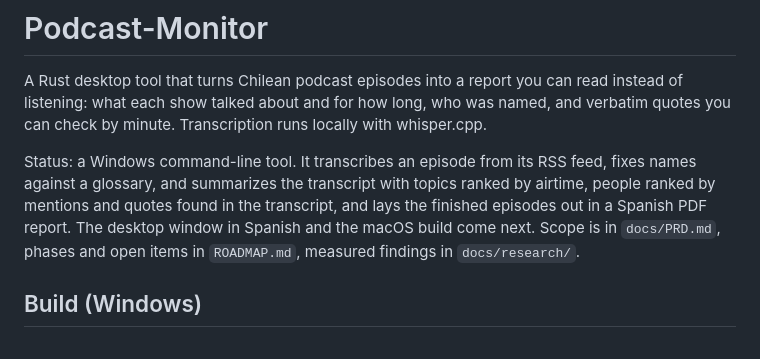
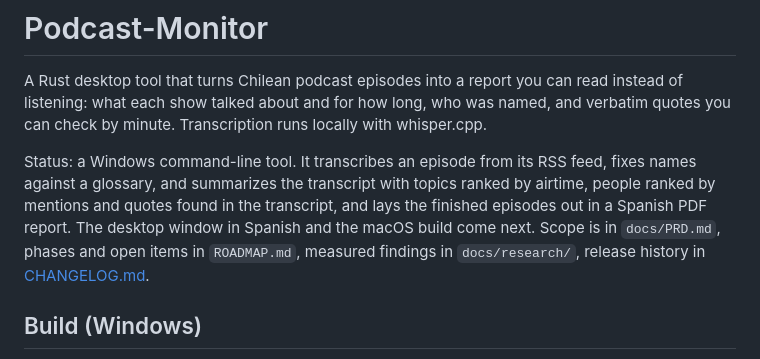
Before and after one commit to fcarvajalbrown/Podcast-Monitor, a Markdown page: README.md, the part around the change. GitHub-like rendering.

Commit message:
docs(changelog): first entry for 0.1.0

```diff
--- a/README.md
+++ b/README.md
@@ -4,7 +4,7 @@
 
 A Rust desktop tool that turns Chilean podcast episodes into a report you can read instead of listening: what each show talked about and for how long, who was named, and verbatim quotes you can check by minute. Transcription runs locally with whisper.cpp.
 
-Status: a Windows command-line tool. It transcribes an episode from its RSS feed, fixes names against a glossary, and summarizes the transcript with topics ranked by airtime, people ranked by mentions and quotes found in the transcript, and lays the finished episodes out in a Spanish PDF report. The desktop window in Spanish and the macOS build come next. Scope is in `docs/PRD.md`, phases and open items in `ROADMAP.md`, measured findings in `docs/research/`.
+Status: a Windows command-line tool. It transcribes an episode from its RSS feed, fixes names against a glossary, and summarizes the transcript with topics ranked by airtime, people ranked by mentions and quotes found in the transcript, and lays the finished episodes out in a Spanish PDF report. The desktop window in Spanish and the macOS build come next. Scope is in `docs/PRD.md`, phases and open items in `ROADMAP.md`, measured findings in `docs/research/`, release history in [CHANGELOG.md](CHANGELOG.md).
 
 ## Build (Windows)
 
```
Also changed, not shown: CHANGELOG.md (added, +18 -0 lines).
